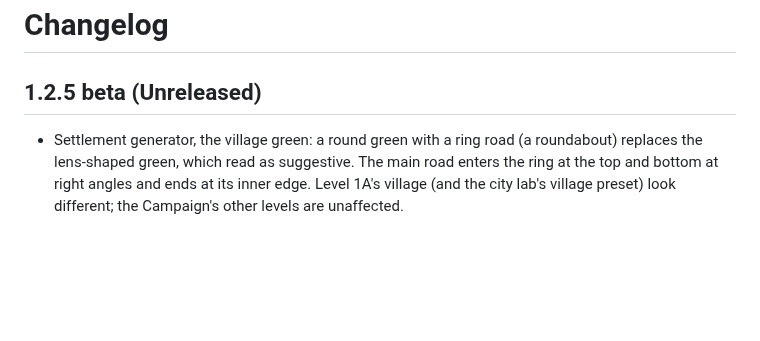
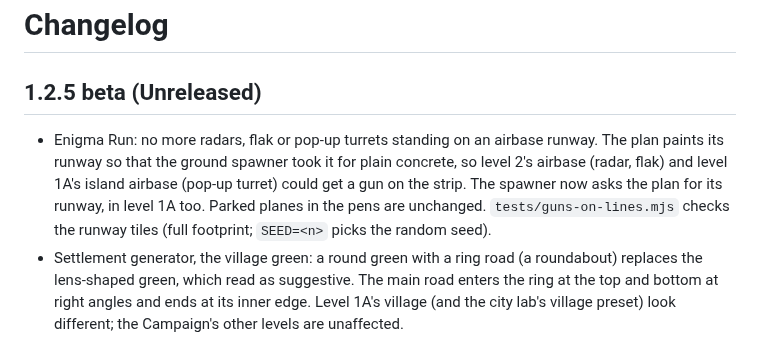
Before and after one commit to mandelforce/feuervogel, a Markdown page: CHANGELOG.md, the part around the change. GitHub-like rendering; blank space fills up the shorter version.

Commit message:
Changelog: guns off airbase runways
Co-Authored-By: Claude Sonnet 5.5 <noreply@anthropic.com>
Claude-Session: https://claude.ai/code/session_01MSf3NWYVrSnbrB5NAkdMvv

```diff
--- a/CHANGELOG.md
+++ b/CHANGELOG.md
@@ -1,6 +1,7 @@
 # Changelog
 
 ## 1.2.5 beta (Unreleased)
+- Enigma Run: no more radars, flak or pop-up turrets standing on an airbase runway. The plan paints its runway so that the ground spawner took it for plain concrete, so level 2's airbase (radar, flak) and level 1A's island airbase (pop-up turret) could get a gun on the strip. The spawner now asks the plan for its runway, in level 1A too. Parked planes in the pens are unchanged. `tests/guns-on-lines.mjs` checks the runway tiles (full footprint; `SEED=<n>` picks the random seed).
 - Settlement generator, the village green: a round green with a ring road (a roundabout) replaces the lens-shaped green, which read as suggestive. The main road enters the ring at the top and bottom at right angles and ends at its inner edge. Level 1A's village (and the city lab's village preset) look different; the Campaign's other levels are unaffected.
 - Enigma Run: the Shadow Wing (the mid-level mini-boss) is a different ship in every level: its own look (Channel grey, Sea of Sand tip booms, Long Night needle dart, Iron Forest third pod, Winter Line skis, Burning City gun nacelles), its own tag in the boss bar ("SHADOW WING: DUST" and so on) and its own sequence of firing states. It now fires one state at a time (aim, fire, wait until its own shots have passed the upper 40 % of the screen): burst, fan, ring, plus one new state per ship (curtain, spiral, triple shell, crossing lanes, twin ring), and the sequence changes from ship to ship. Every shot leaves a visible barrel with a muzzle flash, and the barrels of the coming state glow first. Levels 6B and 1A use the ships of 6 and 1; the Sower is held back while the wing is alive. Retro Run keeps the old wing. New `tests/wing.mjs` (run by hand); design in `docs/shadow-wing-design.md`. Version 1.2.5.2.
 - The Enigma Run is now the Campaign. START flies its levels one after another, numbered 1 to 6. The old campaign lives on as Retro Run: a button at the end of the credits (from the title screen, Menu > Credits) opens its difficulty choice and starts it as it was. Retro Run never touches the leaderboard. Practice (under the Tutorial on the difficulty screen) now picks one of the six Campaign levels, 1 to 6; practice runs are not ranked. Settings > Enigma Run is gone.
```
